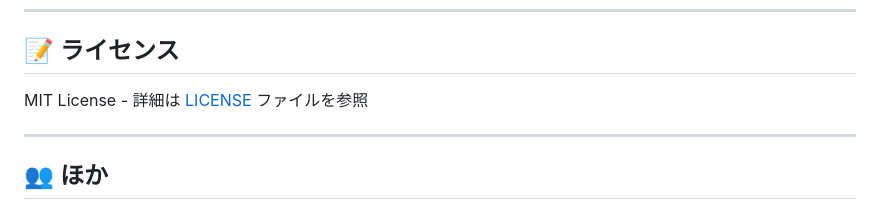
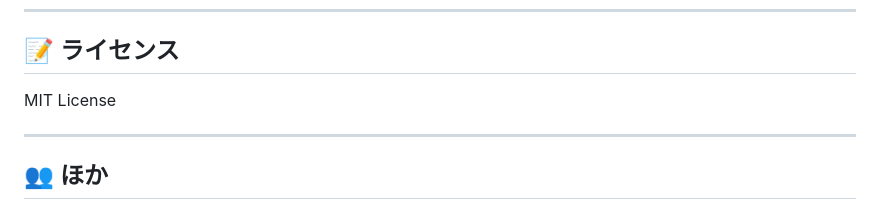
Before and after one commit to nice-rich-2030/restaurant_tst5_python, a Markdown page: README.md, the part around the change. Drawn GitHub-style.

Commit message:
誤記修正

```diff
--- a/README.md
+++ b/README.md
@@ -476,7 +476,7 @@ GEMINI_MODEL=gemini-2.0-flash-exp
 
 ## 📝 ライセンス
 
-MIT License - 詳細は [LICENSE](LICENSE) ファイルを参照
+MIT License
 
 ---
 
```
